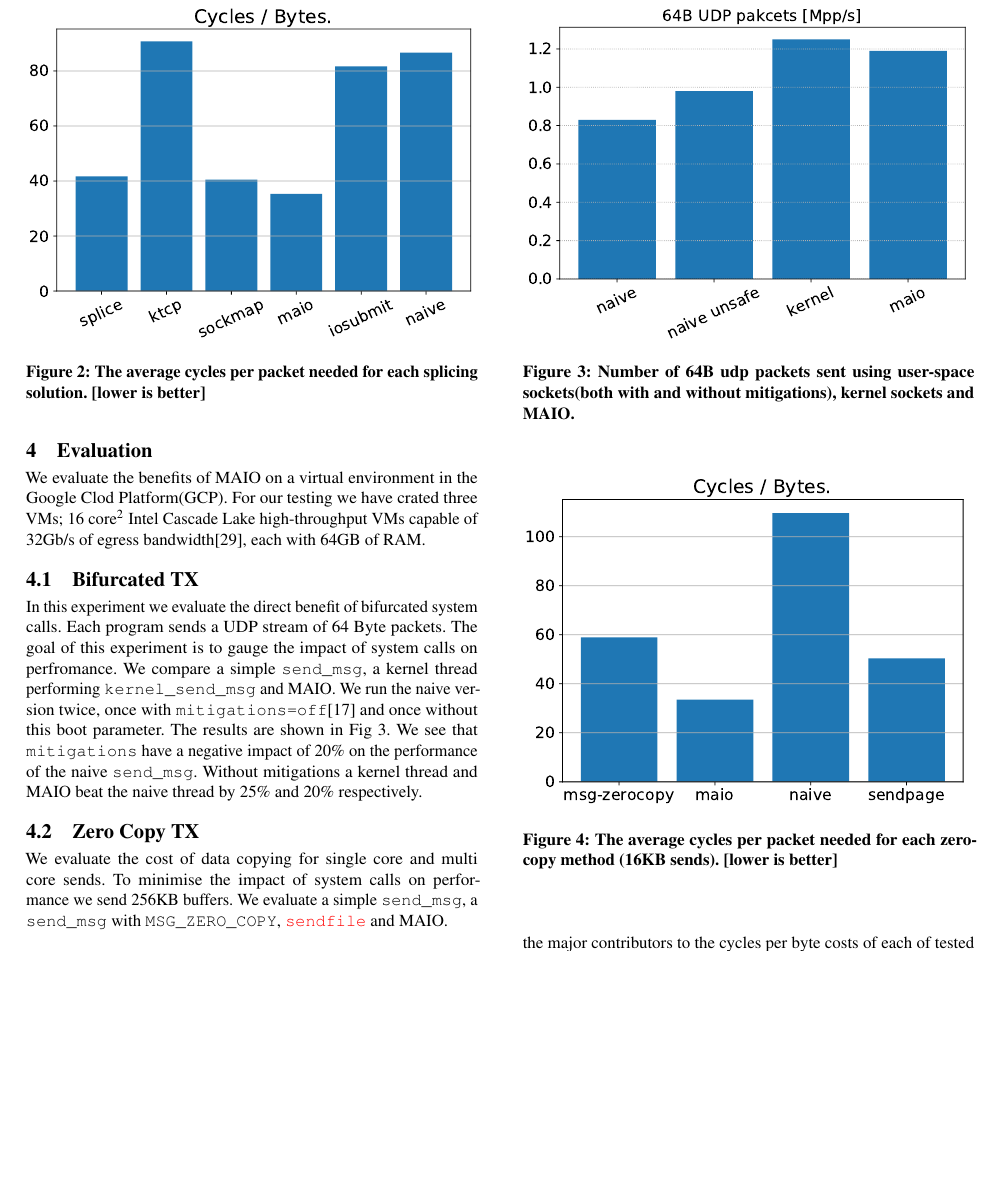
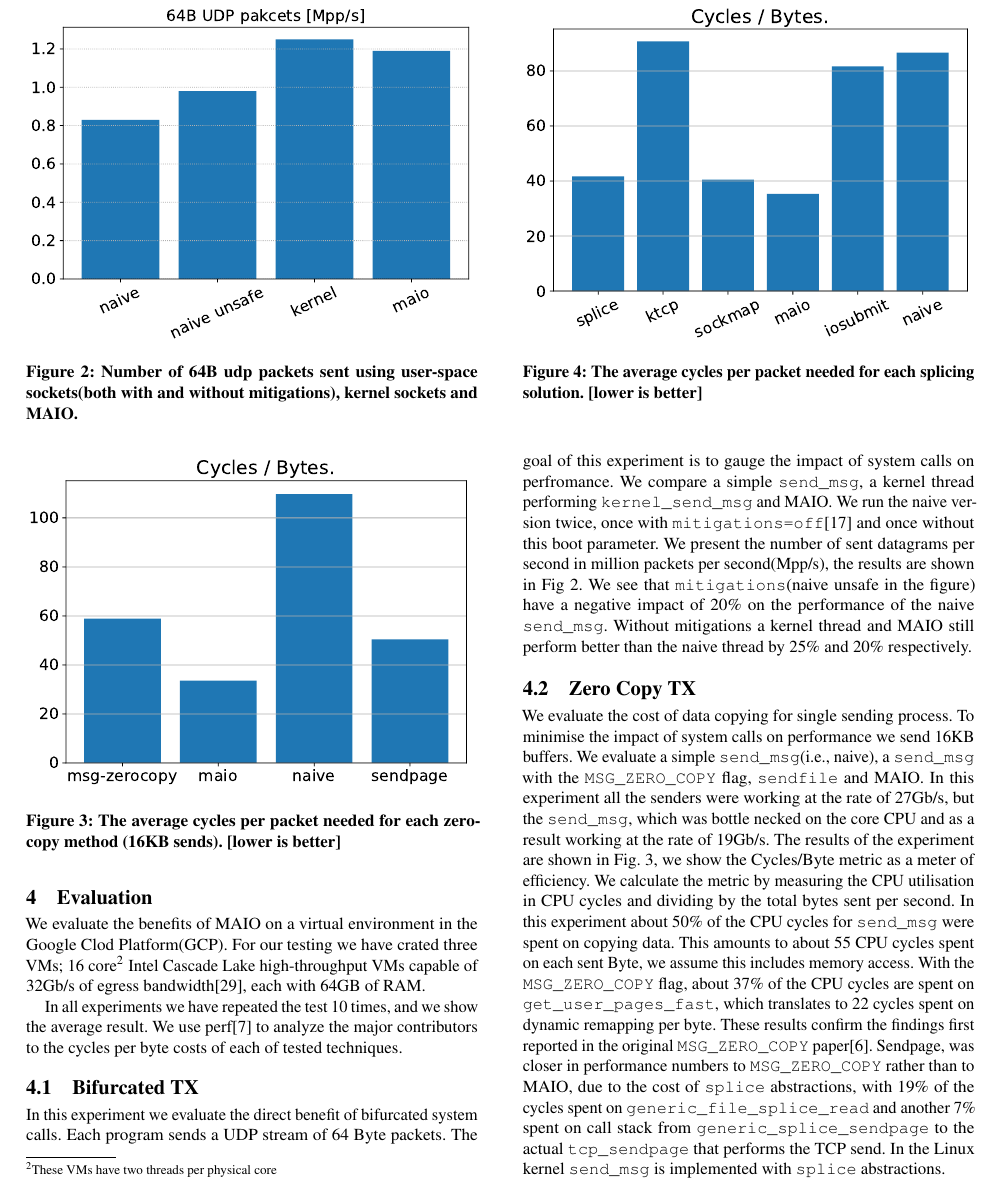
Before and after one commit to Markuze/KTCP_ZCOPY, a LaTeX paper (main.tex, which reads eval.tex): part of page 4 of 5, cut so that both start at the same text, the shorter picture padded with empty space. Compiled offline with pdfLaTeX.

Commit message:
Evaluation complete

```diff
--- a/eval.tex
+++ b/eval.tex
@@ -1,19 +1,3 @@
-\section{Evaluation}
-We evaluate the benefits of \oursys on a virtual environment in the Google Clod Platform(GCP).
-For our testing we have crated three VMs; 16 core\footnote{These VMs have two threads per physical core} Intel Cascade Lake high-throughput VMs capable of 32Gb/s of  egress bandwidth\cite{gcp}, each with 64GB of RAM.
-
-\subsection{Bifurcated TX}\label{sec:eval_bif}
-In this experiment we evaluate the direct benefit of bifurcated system calls. Each program sends a UDP stream of 64 Byte packets. The goal of this experiment is to gauge the impact of system calls on perfromance. We compare a simple \texttt{send\_msg}, a kernel thread performing \texttt{kernel\_send\_msg} and \oursys. We run the naive version twice, once with \texttt{mitigations=off}\cite{mitigations} and once without this boot parameter. The results are shown in Fig \ref{fig:pps}. We see that \texttt{mitigations} have a negative impact of 20\% on the performance of the naive \texttt{send\_msg}. Without mitigations a kernel thread and \oursys beat the naive thread by 25\% and 20\% respectively.
-
-\subsection{Zero Copy TX}
-We evaluate the cost of data copying for single core and multi core sends. To minimise the impact of system calls on performance we send 256KB buffers. We evaluate a simple \texttt{send\_msg}, a \texttt{send\_msg} with \texttt{MSG\_ZERO\_COPY}, \textcolor{red}{\texttt{sendfile}} and \oursys.
-
-\begin{figure}[t]
-    \centering
-    \includegraphics[width=\columnwidth]{splice.pdf}
-    \caption{The average cycles per packet needed for each splicing solution. [lower is better]}
-    \label{fig:cyc_byte}
-\end{figure}
 \begin{figure}[t]
     \centering
     \includegraphics[width=\columnwidth]{syscall.pdf}
@@ -26,3 +10,19 @@ We evaluate the cost of data copying for single core and multi core sends. To mi
     \caption{The average cycles per packet needed for each zero-copy method (16KB sends). [lower is better]}
     \label{fig:tx_compare}
 \end{figure}
+\section{Evaluation}
+We evaluate the benefits of \oursys on a virtual environment in the Google Clod Platform(GCP).
+For our testing we have crated three VMs; 16 core\footnote{These VMs have two threads per physical core} Intel Cascade Lake high-throughput VMs capable of 32Gb/s of egress bandwidth\cite{gcp}, each with 64GB of RAM.
+
+In all experiments we have repeated the test 10 times, and we show the average result. We use perf\cite{perf} to analyze the major contributors to the cycles per byte costs of each of tested techniques.
+
+\subsection{Bifurcated TX}\label{sec:eval_bif}
+In this experiment we evaluate the direct benefit of bifurcated system calls. Each program sends a UDP stream of 64 Byte packets. The goal of this experiment is to gauge the impact of system calls on perfromance. We compare a simple \texttt{send\_msg}, a kernel thread performing \texttt{kernel\_send\_msg} and \oursys. We run the naive version twice, once with \texttt{mitigations=off}\cite{mitigations} and once without this boot parameter. We present the number of sent datagrams per second in million packets per second(Mpp/s), the results are shown in Fig \ref{fig:pps}. We see that \texttt{mitigations}(naive unsafe in the figure) have a negative impact of 20\% on the performance of the naive \texttt{send\_msg}. Without mitigations a kernel thread and \oursys still perform better than the naive thread by 25\% and 20\% respectively.
+
+\subsection{Zero Copy TX}
+We evaluate the cost of data copying for single sending process. To minimise the impact of system calls on performance we send 16KB buffers. We evaluate a simple \texttt{send\_msg}(i.e., naive), a \texttt{send\_msg} with the \texttt{MSG\_ZERO\_COPY} flag, \texttt{sendfile} and \oursys. In this experiment all the senders were working at the rate of 27Gb/s, but the \texttt{send\_msg}, which was bottle necked on the core CPU and as a result working at the rate of 19Gb/s. The results of the experiment are shown in Fig. \ref{fig:tx_compare}, we show the Cycles/Byte metric as a meter of efficiency. We calculate the metric by measuring the CPU utilisation in CPU cycles and dividing by the total bytes sent per second. In this experiment about 50\% of the CPU cycles for \texttt{send\_msg} were spent on copying data. This amounts to about 55 CPU cycles spent on each sent Byte, we assume this includes memory access. With the \texttt{MSG\_ZERO\_COPY} flag, about 37\% of the CPU cycles are spent on \texttt{get\_user\_pages\_fast}, which translates to 22 cycles spent on dynamic remapping per byte. These results confirm the findings first reported in the original \texttt{MSG\_ZERO\_COPY} paper\cite{desendmsg}. Sendpage, was closer in performance numbers to \texttt{MSG\_ZERO\_COPY} rather than to \oursys, due to the cost of \texttt{splice} abstractions, with 19\% of the cycles spent on \texttt{generic\_file\_splice\_read} and another 7\% spent on call stack from \texttt{generic\_splice\_sendpage} to the actual \texttt{tcp\_sendpage} that performs the TCP send. In the Linux kernel \texttt{send\_msg} is implemented with \texttt{splice} abstractions.
+
+\begin{figure}[t]
+    \centering
+    \includegraphics[width=\columnwidth]{splice.pdf}
+    \caption{The average cycles per packet needed for each splicing solution. [lower is better]}
@@ -31,5 +34,5 @@ We perform a simple TCP socket splicing experiment (i.e., Mvoing bytes from one
 
-We use 256KB buffers both for RX and TX, rendering the effect of system calls negligible. System calls account for less than 1\% of the cpu syscalls of iosubmit,splice and naive. We use perf\cite{perf} to analyze the major contributors to the cycles per byte costs of each of tested techniques. Unsurprisingly, KTCP, iosubmit and naive all spend between 25\% to 32\% of the cycles on memory copying. Results are shown in Fig. \ref{fig:cyc_byte}. While both splice and sockmap perform much better than the copying functions \oursys is still able outperform both by about 10\%.
+We use 256KB buffers both for RX and TX, rendering the effect of system calls negligible. System calls account for less than 1\% of the cpu syscalls of iosubmit,splice and naive. Unsurprisingly, KTCP, iosubmit and naive all spend between 25\% to 32\% of the cycles on memory copying. While both splice and sockmap perform much better than the copying functions \oursys is still able outperform both by about 10\%. \oursys has none of the \texttt{splice} abstraction overheads between the actual TCP receive and send and none of the costs associated with eBPF.
 
 %Why we are \emph{not} touching DPDK and friends with a stick.
 
```
Also changed, not shown: realted_work.tex (+4 -4 lines), eval.tex (5 more changed lines).
